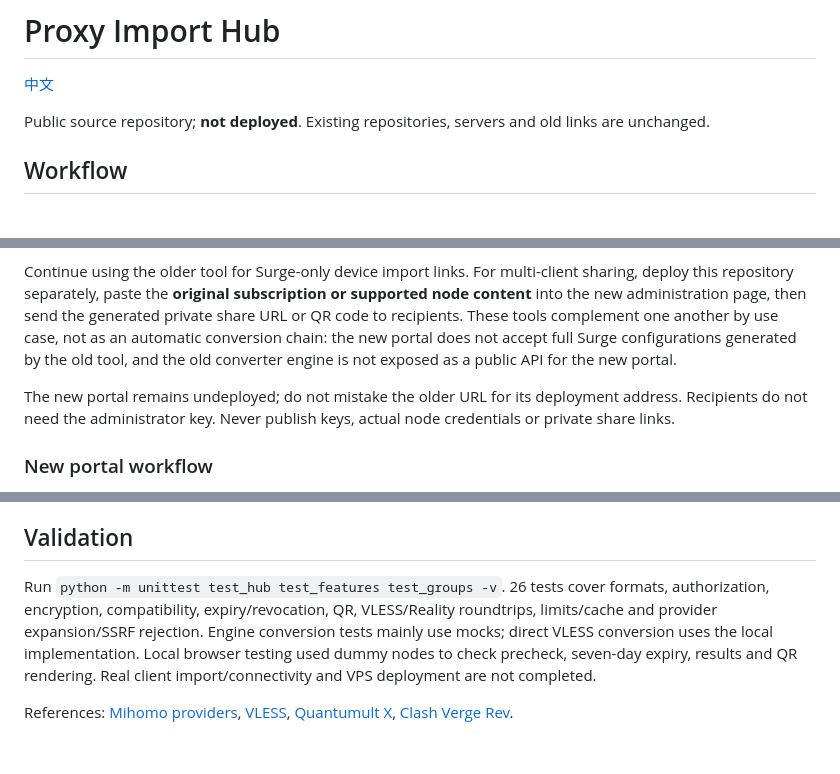
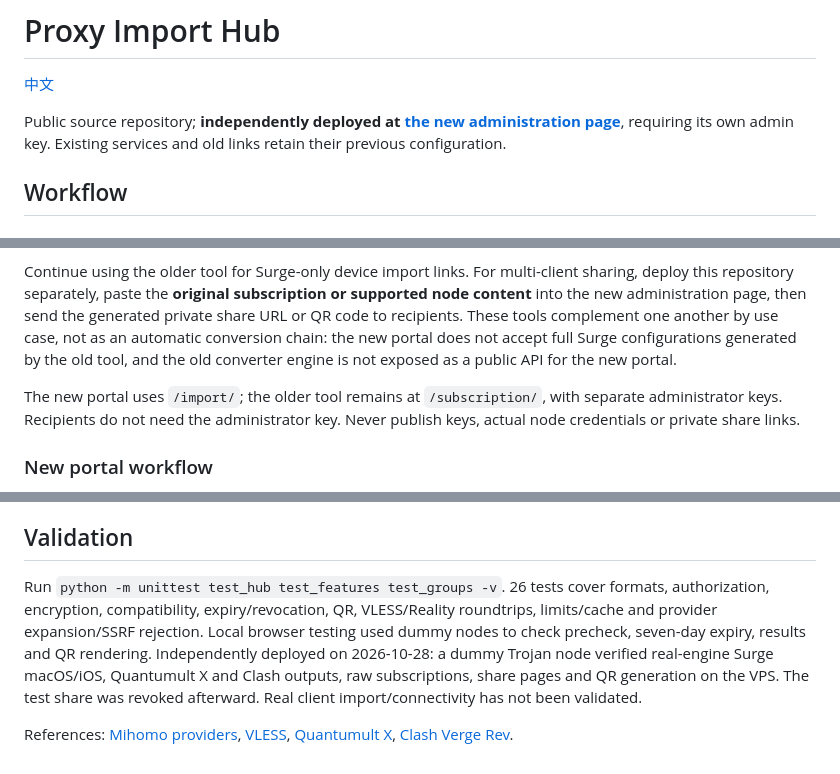
Before and after one commit to bullshitAI52/proxy-import-hub, a Markdown page: README_EN.md, 3 parts joined by grey strips. Drawn GitHub-style.

```diff
--- a/README_EN.md
+++ b/README_EN.md
@@ -2,7 +2,7 @@
 
 [中文](README.md)
 
-Public source repository; **not deployed**. Existing repositories, servers and old links are unchanged.
+Public source repository; **independently deployed at [the new administration page](https://pic-tg.shuanghai.shop:2087/import/)**, requiring its own admin key. Existing services and old links retain their previous configuration.
 
 ## Workflow
 
@@ -14,7 +14,7 @@ This is the **older Surge-only administration entry**, requiring the administrat
 
 Continue using the older tool for Surge-only device import links. For multi-client sharing, deploy this repository separately, paste the **original subscription or supported node content** into the new administration page, then send the generated private share URL or QR code to recipients. These tools complement one another by use case, not as an automatic conversion chain: the new portal does not accept full Surge configurations generated by the old tool, and the old converter engine is not exposed as a public API for the new portal.
 
-The new portal remains undeployed; do not mistake the older URL for its deployment address. Recipients do not need the administrator key. Never publish keys, actual node credentials or private share links.
+The new portal uses `/import/`; the older tool remains at `/subscription/`, with separate administrator keys. Recipients do not need the administrator key. Never publish keys, actual node credentials or private share links.
 
 ### New portal workflow
 
@@ -53,6 +53,6 @@ Keys are not persisted to browser storage. Source records are encrypted at rest;
 
 ## Validation
 
-Run `python -m unittest test_hub test_features test_groups -v`. 26 tests cover formats, authorization, encryption, compatibility, expiry/revocation, QR, VLESS/Reality roundtrips, limits/cache and provider expansion/SSRF rejection. Engine conversion tests mainly use mocks; direct VLESS conversion uses the local implementation. Local browser testing used dummy nodes to check precheck, seven-day expiry, results and QR rendering. Real client import/connectivity and VPS deployment are not completed.
+Run `python -m unittest test_hub test_features test_groups -v`. 26 tests cover formats, authorization, encryption, compatibility, expiry/revocation, QR, VLESS/Reality roundtrips, limits/cache and provider expansion/SSRF rejection. Local browser testing used dummy nodes to check precheck, seven-day expiry, results and QR rendering. Independently deployed on 2026-10-28: a dummy Trojan node verified real-engine Surge macOS/iOS, Quantumult X and Clash outputs, raw subscriptions, share pages and QR generation on the VPS. The test share was revoked afterward. Real client import/connectivity has not been validated.
 
 References: [Mihomo providers](https://wiki.metacubex.one/en/config/proxy-providers/), [VLESS](https://wiki.metacubex.one/en/config/proxies/vless/), [Quantumult X](https://github.com/crossutility/Quantumult-X/blob/master/url-scheme.md), [Clash Verge Rev](https://www.clashverge.dev/guide/url_schemes.html).
```
Also changed, not shown: README.md (+5 -5 lines).
